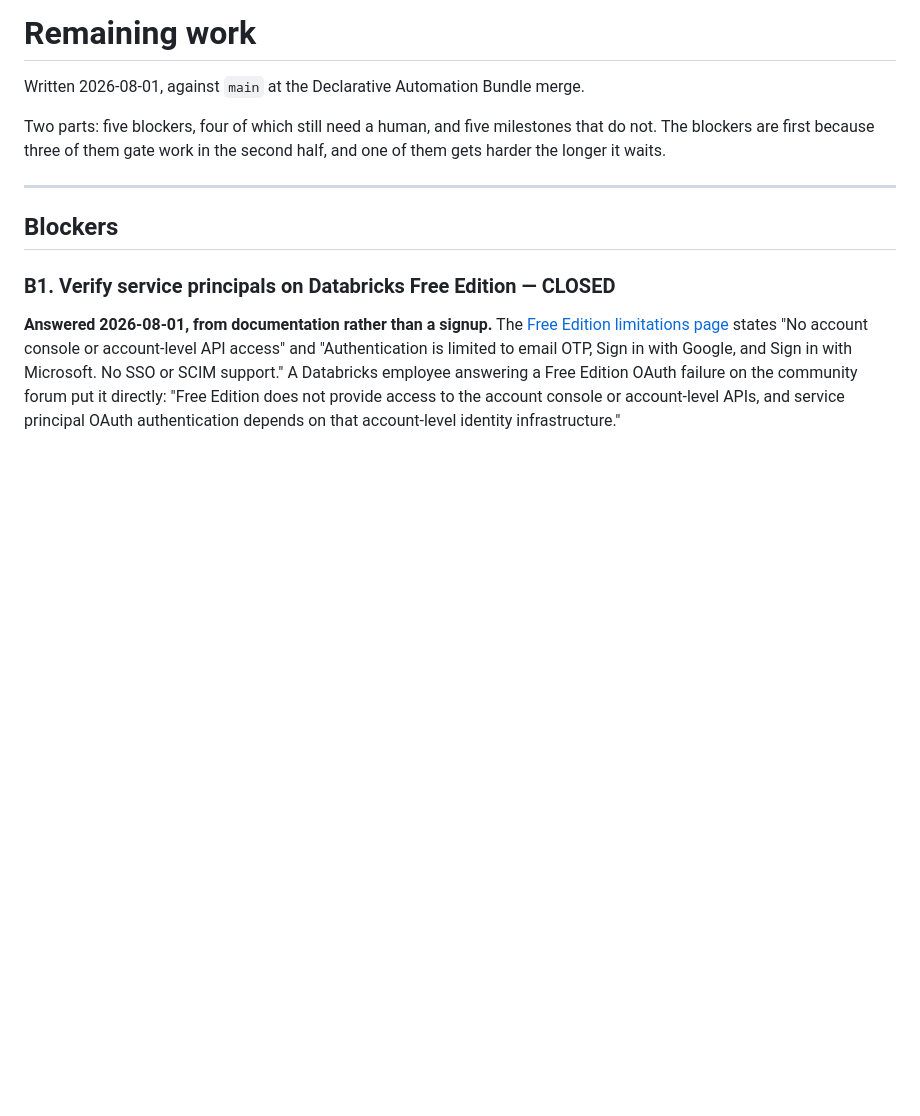
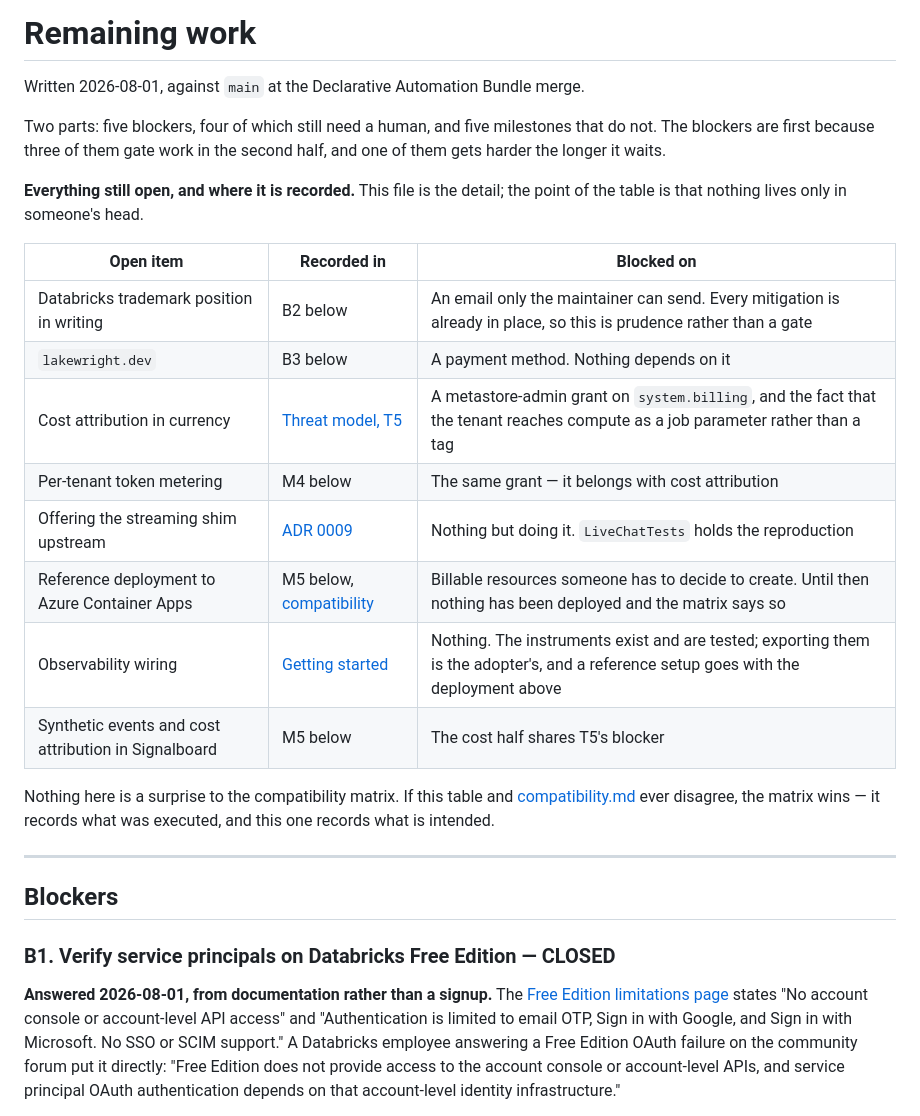
Before and after one commit to ivanvyd/LakeWright.NET, a Markdown page: docs/planning/06-remaining-work.md, the part around the change. Drawn GitHub-style; blank space fills up the shorter version.

Commit message:
Give the open work one table instead of six documents
Every open item was already recorded — across the roadmap, this file, the
compatibility matrix, the threat model and the risk register — which is the
right place for each of them and the wrong shape for answering 'what is left'.
Someone returning in a month, or arriving for the first time, had to read all
six to find out.

The table names each item, where its detail lives, and what it is actually
blocked on, which is usually not code: a grant, a payment method, an email, or
a decision to create billable resources. Distinguishing those from work is the
part that matters, because three of them will still be open next month and it
should be obvious why.

It defers to the compatibility matrix on conflict, the same way every other
document here does: that one records what ran, this one records what is
intended.

```diff
--- a/docs/planning/06-remaining-work.md
+++ b/docs/planning/06-remaining-work.md
@@ -2,8 +2,27 @@
 
 Written 2026-08-01, against `main` at the Declarative Automation Bundle merge.
 
-Two parts: five blockers, four of which still need a human, and five milestones that do not. The blockers are first
-because three of them gate work in the second half, and one of them gets harder the longer it waits.
+Two parts: five blockers, four of which still need a human, and five milestones that do not. The
+blockers are first because three of them gate work in the second half, and one of them gets harder
+the longer it waits.
+
+**Everything still open, and where it is recorded.** This file is the detail; the point of the table
+is that nothing lives only in someone's head.
+
+| Open item | Recorded in | Blocked on |
+|---|---|---|
+| Databricks trademark position in writing | B2 below | An email only the maintainer can send. Every mitigation is already in place, so this is prudence rather than a gate |
+| `lakewright.dev` | B3 below | A payment method. Nothing depends on it |
+| Cost attribution in currency | [Threat model, T5](../security/threat-model.md) | A metastore-admin grant on `system.billing`, and the fact that the tenant reaches compute as a job parameter rather than a tag |
+| Per-tenant token metering | M4 below | The same grant — it belongs with cost attribution |
+| Offering the streaming shim upstream | [ADR 0009](../decisions/0009-a-separate-optional-ai-module.md) | Nothing but doing it. `LiveChatTests` holds the reproduction |
+| Reference deployment to Azure Container Apps | M5 below, [compatibility](../compatibility.md) | Billable resources someone has to decide to create. Until then nothing has been deployed and the matrix says so |
+| Observability wiring | [Getting started](../guides/getting-started.md#watching-it-in-production) | Nothing. The instruments exist and are tested; exporting them is the adopter's, and a reference setup goes with the deployment above |
+| Synthetic events and cost attribution in Signalboard | M5 below | The cost half shares T5's blocker |
+
+Nothing here is a surprise to the compatibility matrix. If this table and
+[compatibility.md](../compatibility.md) ever disagree, the matrix wins — it records what was
+executed, and this one records what is intended.
 
 ---
 
```
